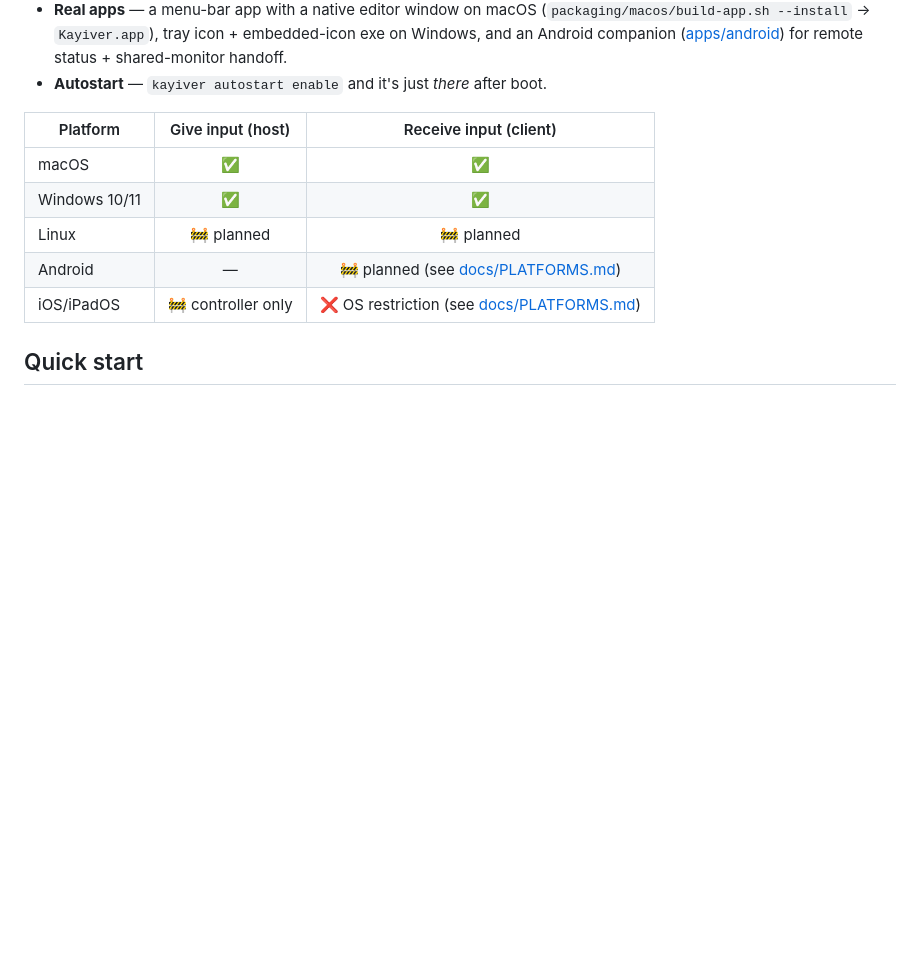
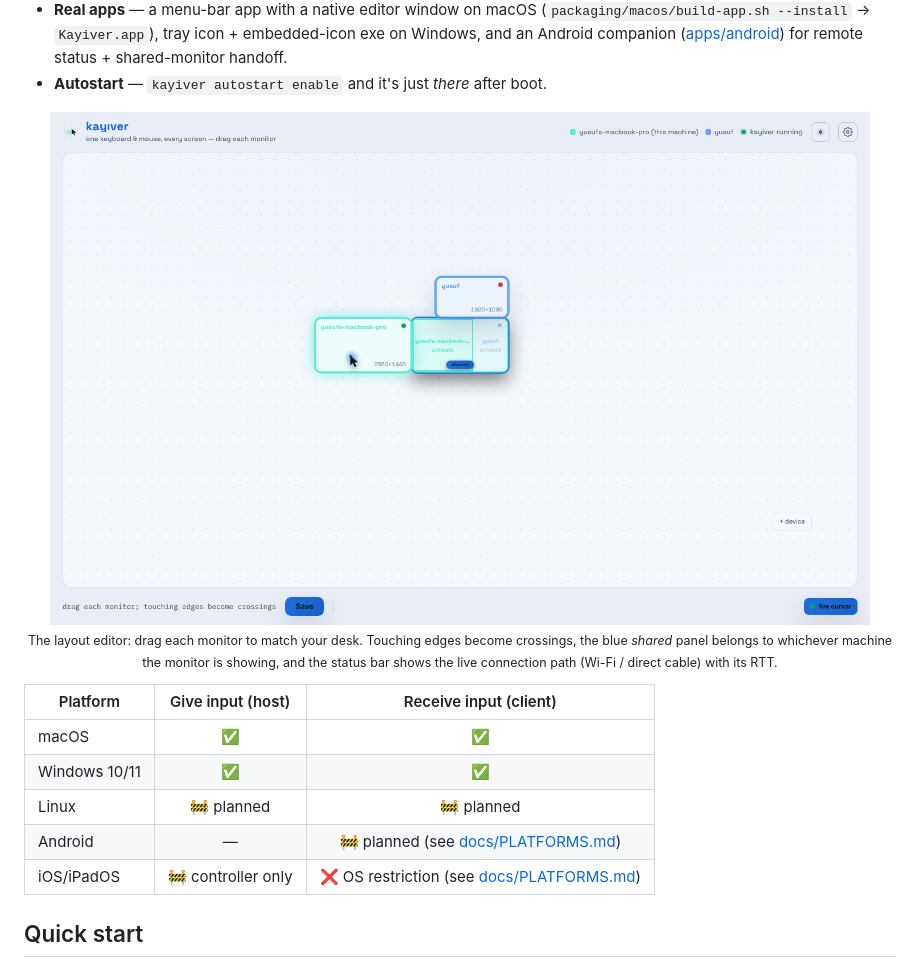
Before and after one commit to yusufani/kayiver, a Markdown page: README.md, the part around one of its changes. Drawn GitHub-style; pictures changed too: assets/screenshots/editor.png (added); blank space fills up the shorter version.

```diff
--- a/README.md
+++ b/README.md
@@ -45,6 +45,14 @@ between two monitors of the same computer. Keyboard input follows the cursor.
   embedded-icon exe on Windows, and an Android companion
   ([apps/android](apps/android)) for remote status + shared-monitor handoff.
 - **Autostart** — `kayiver autostart enable` and it's just *there* after boot.
+
+<p align="center">
+  <img src="assets/screenshots/editor.png" width="820" alt="Kayıver layout editor — drag monitors, touching edges become crossings; the shared panel and the live cursor are first-class">
+  <br>
+  <sub>The layout editor: drag each monitor to match your desk. Touching edges become crossings,
+  the blue <em>shared</em> panel belongs to whichever machine the monitor is showing, and the
+  status bar shows the live connection path (Wi-Fi / direct cable) with its RTT.</sub>
+</p>
 
 | Platform | Give input (host) | Receive input (client) |
 |----------|:-:|:-:|
```
Also changed, not shown: other parts of README.md (+3 -1 lines), assets/screenshots/site-hero.png (added), 2 other files.
